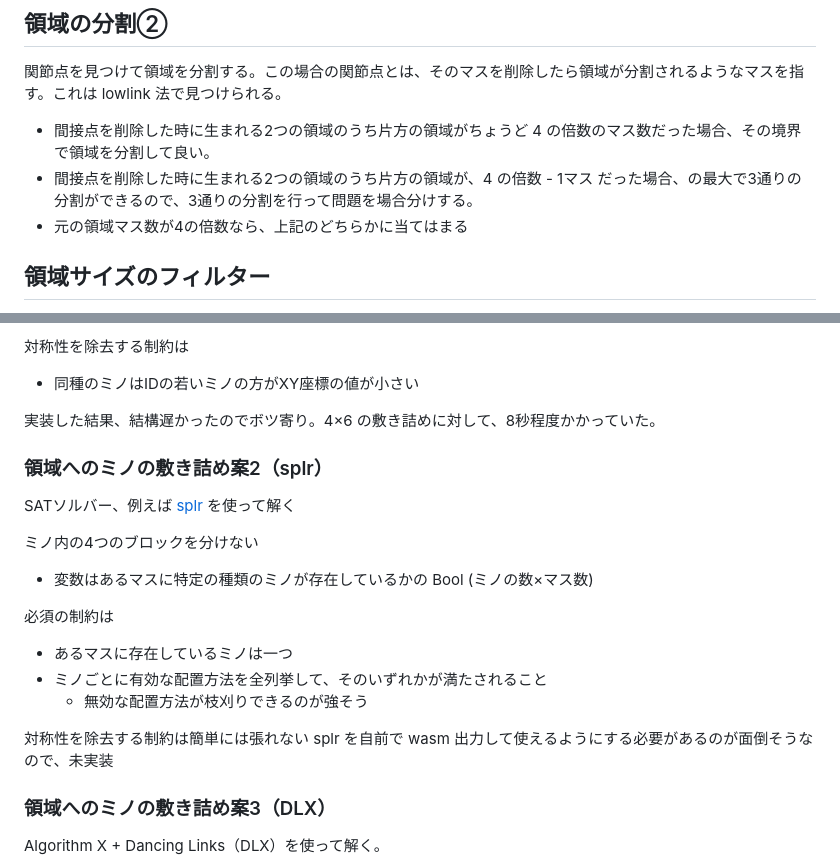
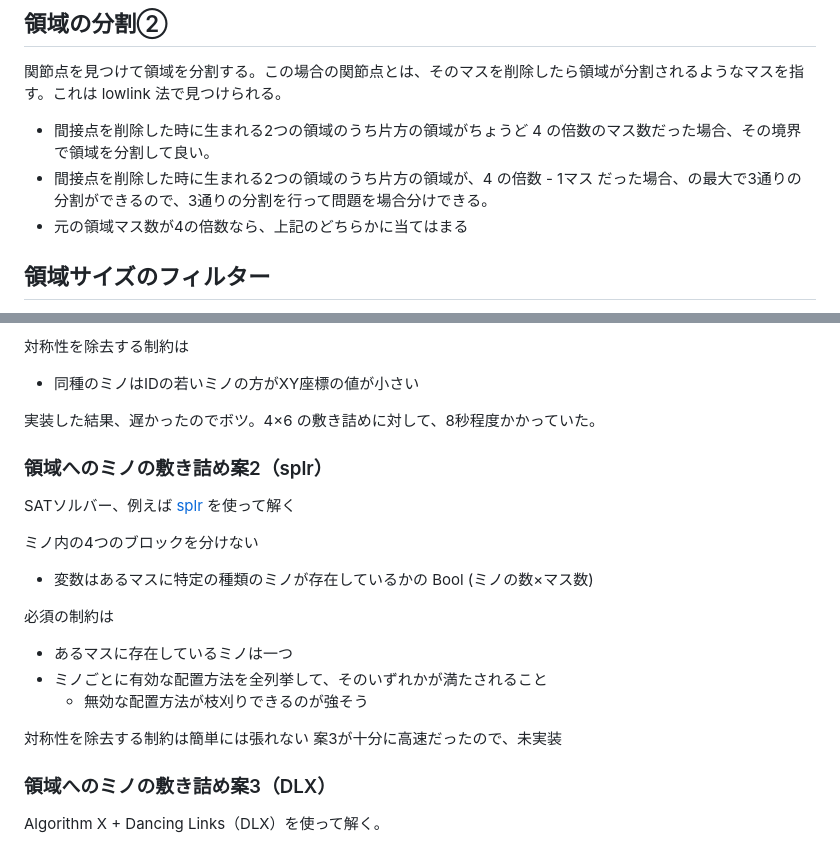
Before and after one commit to shohei909/tetromino_tiling_solver, a Markdown page: README.md, 2 parts joined by grey strips. GitHub-like rendering.

Commit message:
README を更新

```diff
--- a/README.md
+++ b/README.md
@@ -32,7 +32,7 @@ solution-finder のような地形与えるとその組み方とセットアッ
 関節点を見つけて領域を分割する。この場合の関節点とは、そのマスを削除したら領域が分割されるようなマスを指す。これは lowlink 法で見つけられる。
 
 * 間接点を削除した時に生まれる2つの領域のうち片方の領域がちょうど 4 の倍数のマス数だった場合、その境界で領域を分割して良い。
-* 間接点を削除した時に生まれる2つの領域のうち片方の領域が、4 の倍数 - 1マス だった場合、の最大で3通りの分割ができるので、3通りの分割を行って問題を場合分けする。
+* 間接点を削除した時に生まれる2つの領域のうち片方の領域が、4 の倍数 - 1マス だった場合、の最大で3通りの分割ができるので、3通りの分割を行って問題を場合分けできる。
 * 元の領域マス数が4の倍数なら、上記のどちらかに当てはまる
 
 ## 領域サイズのフィルター
@@ -69,7 +69,7 @@ SMTソルバーの[Z3](https://github.com/Z3Prover/z3)を使用して解く案
 対称性を除去する制約は
 * 同種のミノはIDの若いミノの方がXY座標の値が小さい
 
-実装した結果、結構遅かったのでボツ寄り。4×6 の敷き詰めに対して、8秒程度かかっていた。
+実装した結果、遅かったのでボツ。4×6 の敷き詰めに対して、8秒程度かかっていた。
 
 
 ### 領域へのミノの敷き詰め案2（splr）
@@ -87,7 +87,7 @@ SATソルバー、例えば [splr]() を使って解く
   * 無効な配置方法が枝刈りできるのが強そう
 
 対称性を除去する制約は簡単には張れない
-splr を自前で wasm 出力して使えるようにする必要があるのが面倒そうなので、未実装
+案3が十分に高速だったので、未実装
 
 
 ### 領域へのミノの敷き詰め案3（DLX）
```
